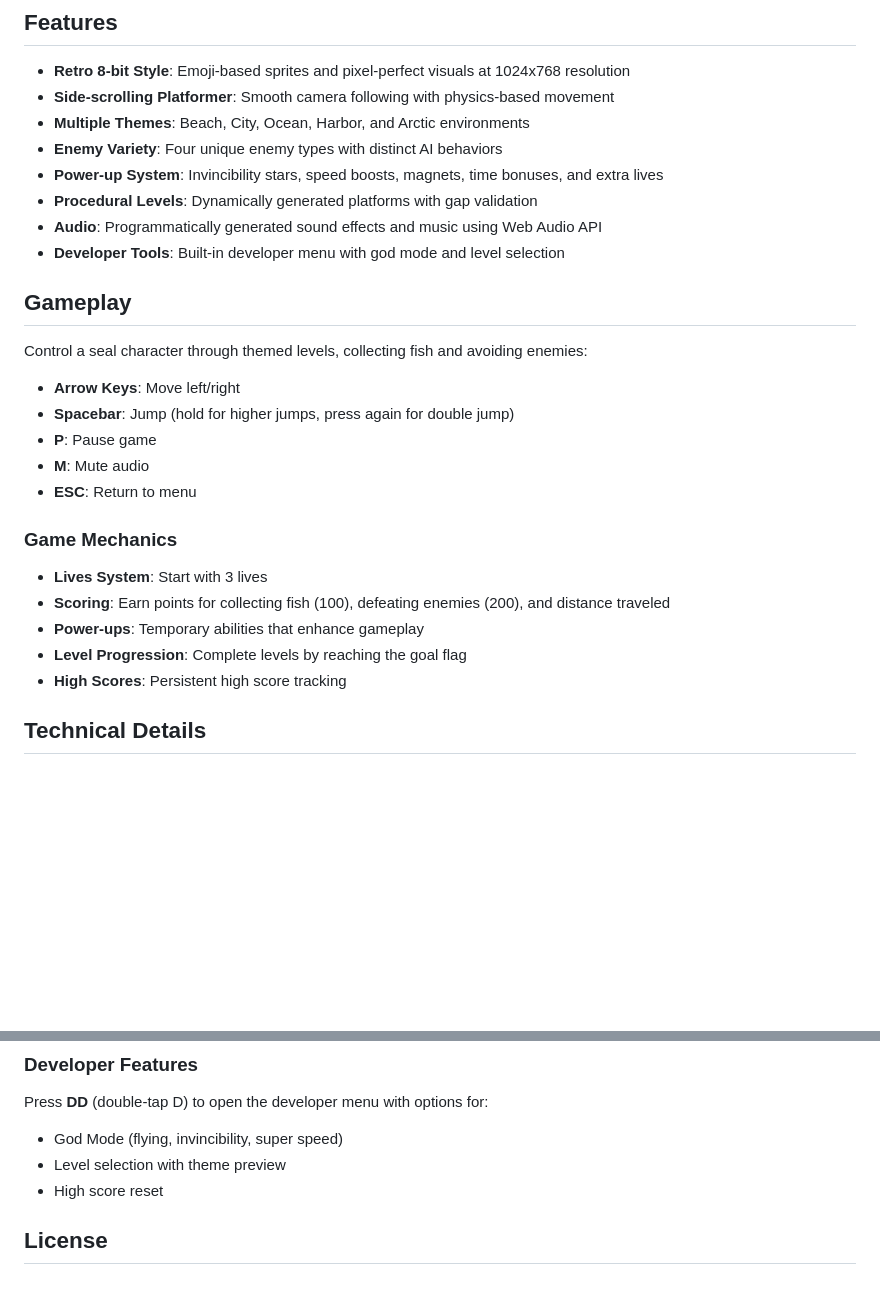
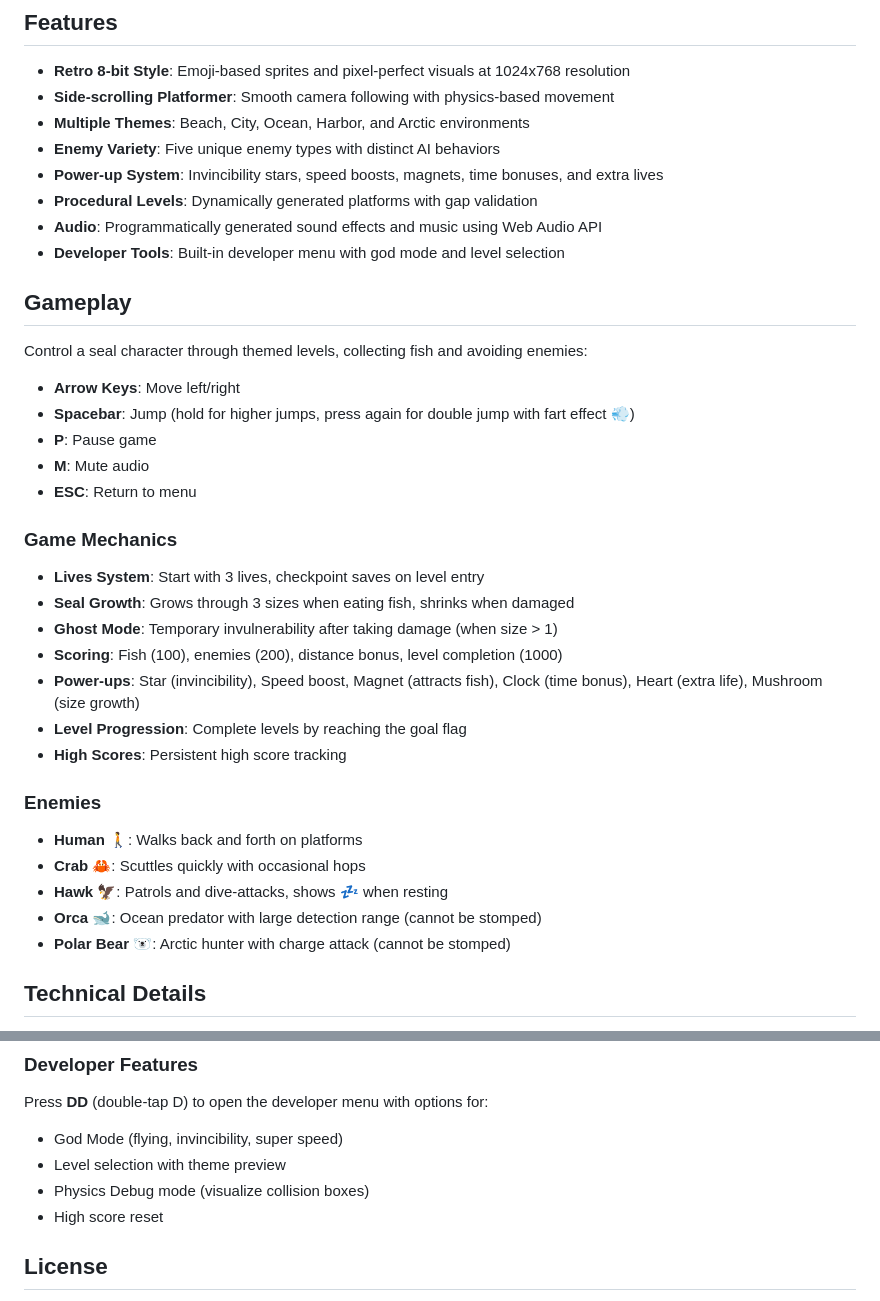
Before and after one commit to cyril23/seal-of-approval, a Markdown page: README.md, 2 parts joined by grey strips. Rendered like a GitHub page; blank space fills up the shorter version.

Commit message:
Update README with enhanced gameplay documentation
- Add double jump fart effect detail
- Expand game mechanics with growth system and ghost mode
- Include all 5 enemy types with behaviors
- Detail power-up types and effects
- Add physics debug mode to developer menu

🤖 Generated with [Claude Code](https://claude.ai/code)

Co-Authored-By: Claude <noreply@anthropic.com>

```diff
--- a/README.md
+++ b/README.md
@@ -11,7 +11,7 @@ Seal of Approval is a browser-based platformer game built with Phaser 3 and impl
 - **Retro 8-bit Style**: Emoji-based sprites and pixel-perfect visuals at 1024x768 resolution
 - **Side-scrolling Platformer**: Smooth camera following with physics-based movement
 - **Multiple Themes**: Beach, City, Ocean, Harbor, and Arctic environments
-- **Enemy Variety**: Four unique enemy types with distinct AI behaviors
+- **Enemy Variety**: Five unique enemy types with distinct AI behaviors
 - **Power-up System**: Invincibility stars, speed boosts, magnets, time bonuses, and extra lives
 - **Procedural Levels**: Dynamically generated platforms with gap validation
 - **Audio**: Programmatically generated sound effects and music using Web Audio API
@@ -22,18 +22,28 @@ Seal of Approval is a browser-based platformer game built with Phaser 3 and impl
 Control a seal character through themed levels, collecting fish and avoiding enemies:
 
 - **Arrow Keys**: Move left/right
-- **Spacebar**: Jump (hold for higher jumps, press again for double jump)
+- **Spacebar**: Jump (hold for higher jumps, press again for double jump with fart effect 💨)
 - **P**: Pause game
 - **M**: Mute audio
 - **ESC**: Return to menu
 
 ### Game Mechanics
 
-- **Lives System**: Start with 3 lives
-- **Scoring**: Earn points for collecting fish (100), defeating enemies (200), and distance traveled
-- **Power-ups**: Temporary abilities that enhance gameplay
+- **Lives System**: Start with 3 lives, checkpoint saves on level entry
+- **Seal Growth**: Grows through 3 sizes when eating fish, shrinks when damaged
+- **Ghost Mode**: Temporary invulnerability after taking damage (when size > 1)
+- **Scoring**: Fish (100), enemies (200), distance bonus, level completion (1000)
+- **Power-ups**: Star (invincibility), Speed boost, Magnet (attracts fish), Clock (time bonus), Heart (extra life), Mushroom (size growth)
 - **Level Progression**: Complete levels by reaching the goal flag
 - **High Scores**: Persistent high score tracking
+
+### Enemies
+
+- **Human** 🚶: Walks back and forth on platforms
+- **Crab** 🦀: Scuttles quickly with occasional hops
+- **Hawk** 🦅: Patrols and dive-attacks, shows 💤 when resting
+- **Orca** 🐋: Ocean predator with large detection range (cannot be stomped)
+- **Polar Bear** 🐻‍❄️: Arctic hunter with charge attack (cannot be stomped)
 
 ## Technical Details
 
@@ -82,6 +92,7 @@ The game follows a component-based architecture with:
 Press **DD** (double-tap D) to open the developer menu with options for:
 - God Mode (flying, invincibility, super speed)
 - Level selection with theme preview
+- Physics Debug mode (visualize collision boxes)
 - High score reset
 
 ## License
```
